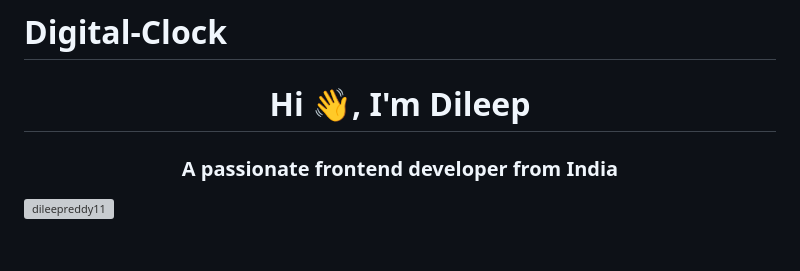
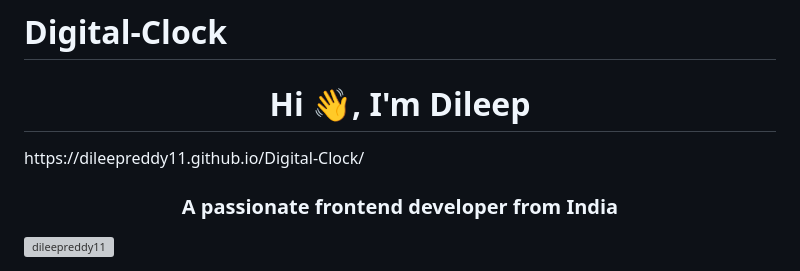
Before and after one commit to Dileepreddy11/Digital-Clock, a Markdown page: README.md, the part around the change. Rendered like a GitHub page; blank space fills up the shorter version; grey boxes are pictures that could not be loaded.

```diff
--- a/README.md
+++ b/README.md
@@ -1,5 +1,6 @@
 # Digital-Clock
 <h1 align="center">Hi 👋, I'm Dileep</h1>
+https://dileepreddy11.github.io/Digital-Clock/
 <h3 align="center">A passionate frontend developer from India</h3>
 
 <p align="left"> <img src="https://komarev.com/ghpvc/?username=dileepreddy11&label=Profile%20views&color=0e75b6&style=flat" alt="dileepreddy11" /> </p>
```
